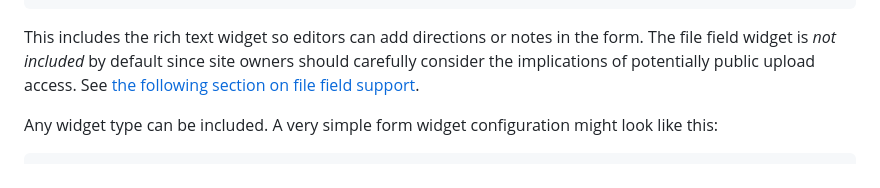
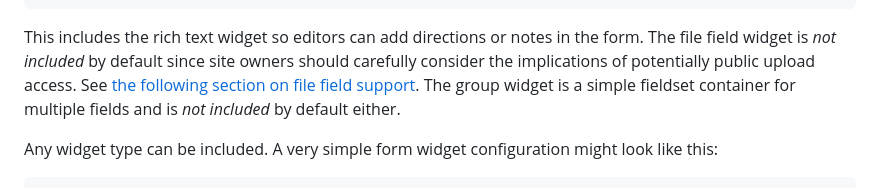
Before and after one commit to apostrophecms/form, a Markdown page: README.md, the part around the change. Drawn GitHub-style.

Commit message:
add info about group widget

````diff
--- a/README.md
+++ b/README.md
@@ -83,7 +83,7 @@ The `formWidgets` option allows us to change the widgets allowed in a form. It i
 }
 ```
 
-This includes the rich text widget so editors can add directions or notes in the form. The file field widget is *not included* by default since site owners should carefully consider the implications of potentially public upload access. See [the following section on file field support](#supporting-file-field-uploads-safely).
+This includes the rich text widget so editors can add directions or notes in the form. The file field widget is *not included* by default since site owners should carefully consider the implications of potentially public upload access. See [the following section on file field support](#supporting-file-field-uploads-safely). The group widget is a simple fieldset container for multiple fields and is *not included* by default either.
 
 Any widget type can be included. A very simple form widget configuration might look like this:
 
````
